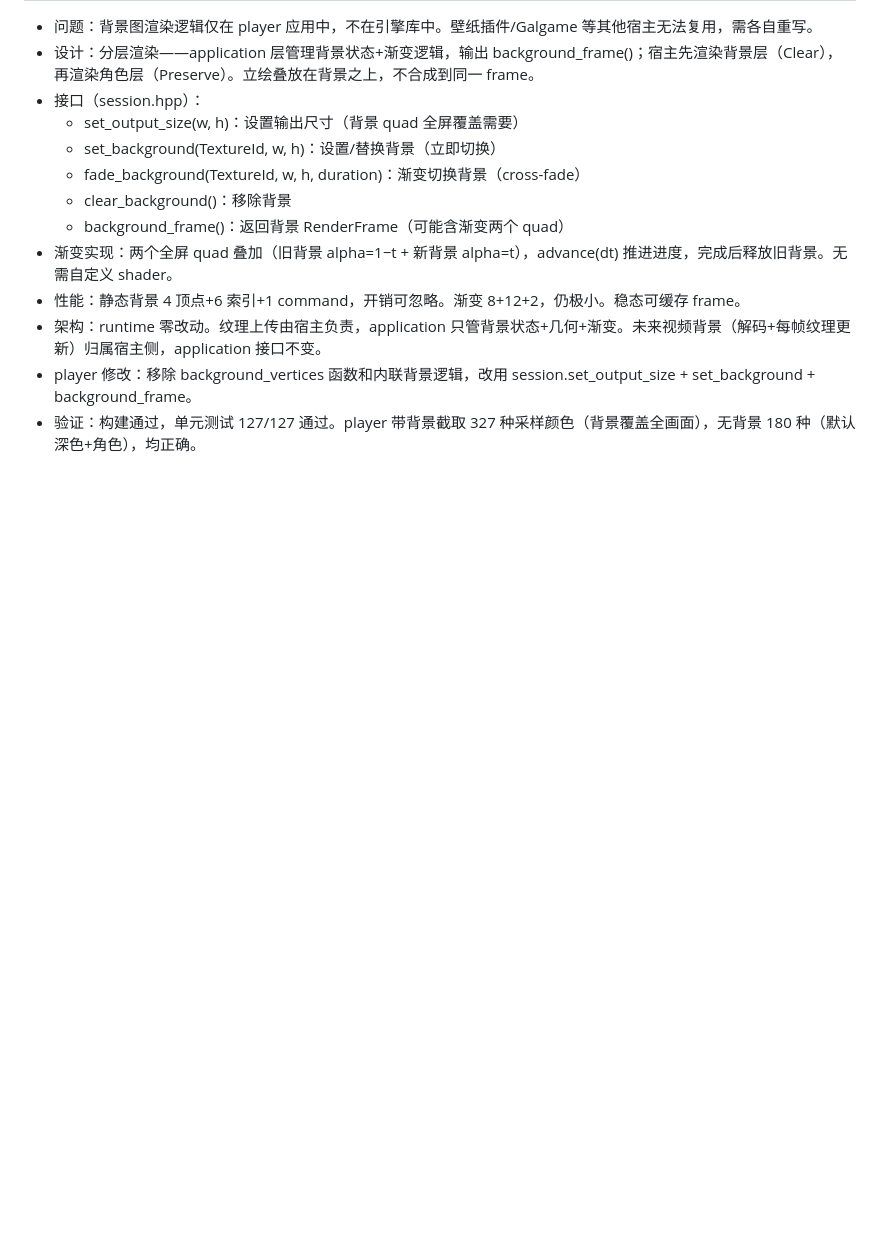
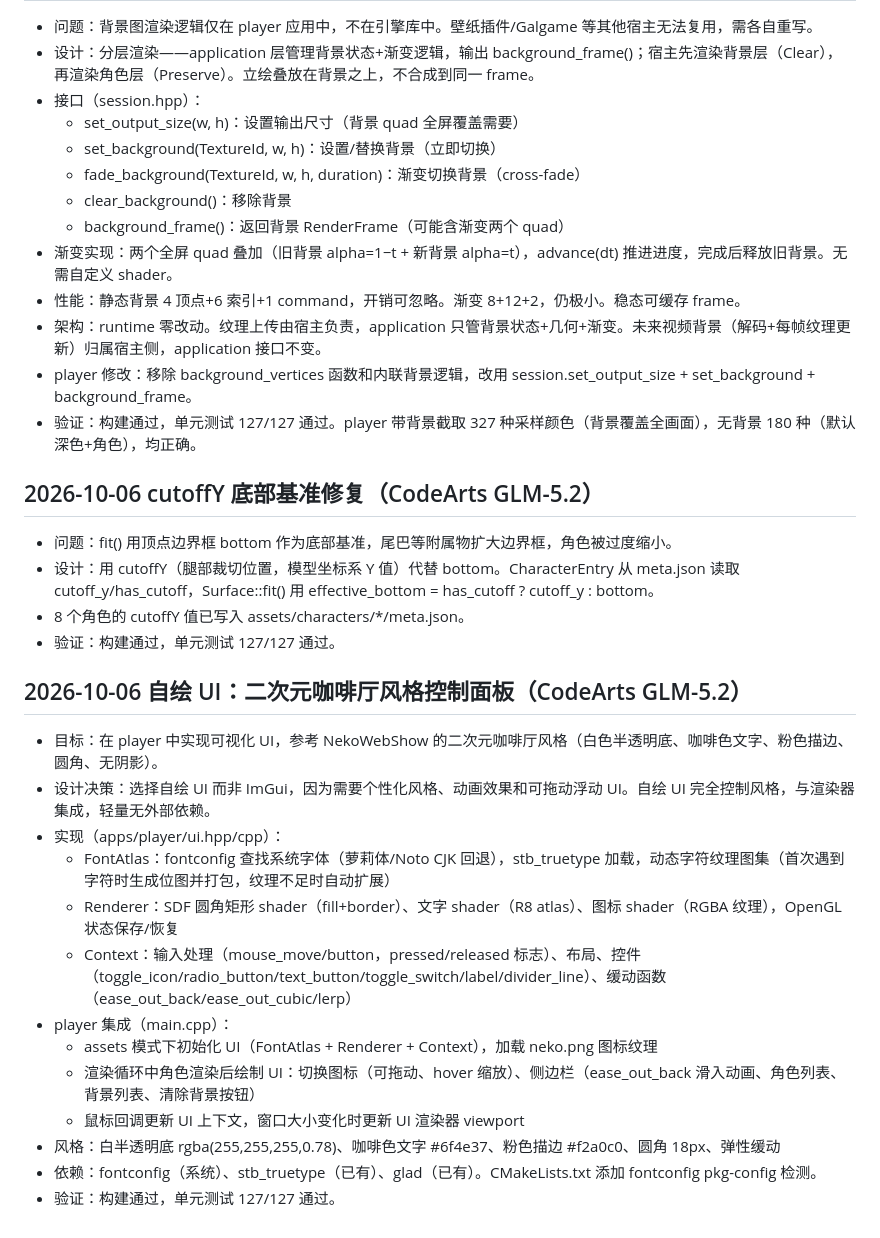
Before and after one commit to Chocola-X/NekoMote, a Markdown page: docs/development-log.md, the part around the change. Rendered like a GitHub page; blank space fills up the shorter version.

Commit message:
docs: log cutoffY fix and self-drawn UI implementation
CodeArts GLM-5.2 commit

```diff
--- a/docs/development-log.md
+++ b/docs/development-log.md
@@ -438,3 +438,26 @@
 - 架构：runtime 零改动。纹理上传由宿主负责，application 只管背景状态+几何+渐变。未来视频背景（解码+每帧纹理更新）归属宿主侧，application 接口不变。
 - player 修改：移除 background_vertices 函数和内联背景逻辑，改用 session.set_output_size + set_background + background_frame。
 - 验证：构建通过，单元测试 127/127 通过。player 带背景截取 327 种采样颜色（背景覆盖全画面），无背景 180 种（默认深色+角色），均正确。
+
+## 2026-10-06 cutoffY 底部基准修复（CodeArts GLM-5.2）
+
+- 问题：fit() 用顶点边界框 bottom 作为底部基准，尾巴等附属物扩大边界框，角色被过度缩小。
+- 设计：用 cutoffY（腿部裁切位置，模型坐标系 Y 值）代替 bottom。CharacterEntry 从 meta.json 读取 cutoff_y/has_cutoff，Surface::fit() 用 effective_bottom = has_cutoff ? cutoff_y : bottom。
+- 8 个角色的 cutoffY 值已写入 assets/characters/*/meta.json。
+- 验证：构建通过，单元测试 127/127 通过。
+
+## 2026-10-06 自绘 UI：二次元咖啡厅风格控制面板（CodeArts GLM-5.2）
+
+- 目标：在 player 中实现可视化 UI，参考 NekoWebShow 的二次元咖啡厅风格（白色半透明底、咖啡色文字、粉色描边、圆角、无阴影）。
+- 设计决策：选择自绘 UI 而非 ImGui，因为需要个性化风格、动画效果和可拖动浮动 UI。自绘 UI 完全控制风格，与渲染器集成，轻量无外部依赖。
+- 实现（apps/player/ui.hpp/cpp）：
+  - FontAtlas：fontconfig 查找系统字体（萝莉体/Noto CJK 回退），stb_truetype 加载，动态字符纹理图集（首次遇到字符时生成位图并打包，纹理不足时自动扩展）
+  - Renderer：SDF 圆角矩形 shader（fill+border）、文字 shader（R8 atlas）、图标 shader（RGBA 纹理），OpenGL 状态保存/恢复
+  - Context：输入处理（mouse_move/button，pressed/released 标志）、布局、控件（toggle_icon/radio_button/text_button/toggle_switch/label/divider_line）、缓动函数（ease_out_back/ease_out_cubic/lerp）
+- player 集成（main.cpp）：
+  - assets 模式下初始化 UI（FontAtlas + Renderer + Context），加载 neko.png 图标纹理
+  - 渲染循环中角色渲染后绘制 UI：切换图标（可拖动、hover 缩放）、侧边栏（ease_out_back 滑入动画、角色列表、背景列表、清除背景按钮）
+  - 鼠标回调更新 UI 上下文，窗口大小变化时更新 UI 渲染器 viewport
+- 风格：白半透明底 rgba(255,255,255,0.78)、咖啡色文字 #6f4e37、粉色描边 #f2a0c0、圆角 18px、弹性缓动
+- 依赖：fontconfig（系统）、stb_truetype（已有）、glad（已有）。CMakeLists.txt 添加 fontconfig pkg-config 检测。
+- 验证：构建通过，单元测试 127/127 通过。
```
